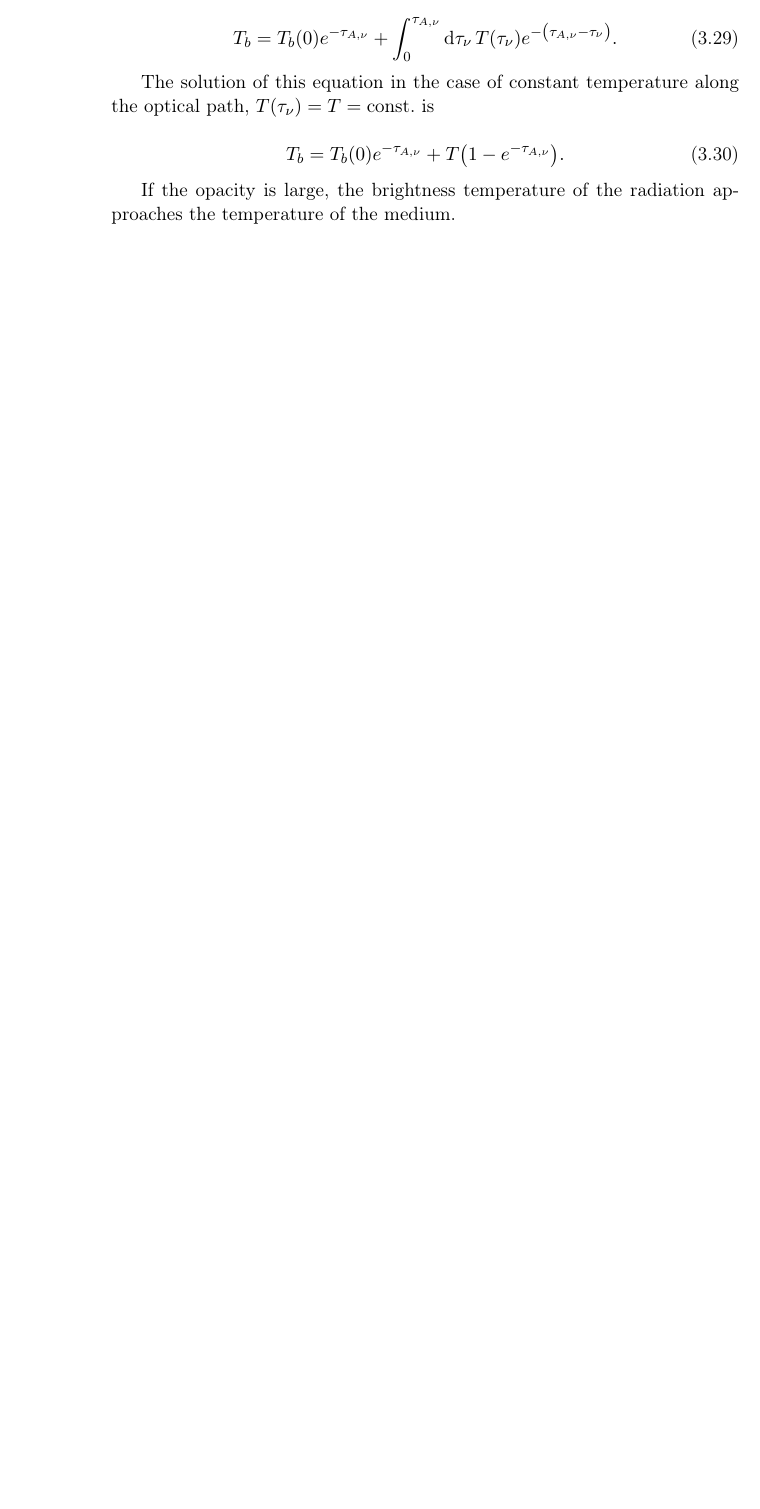
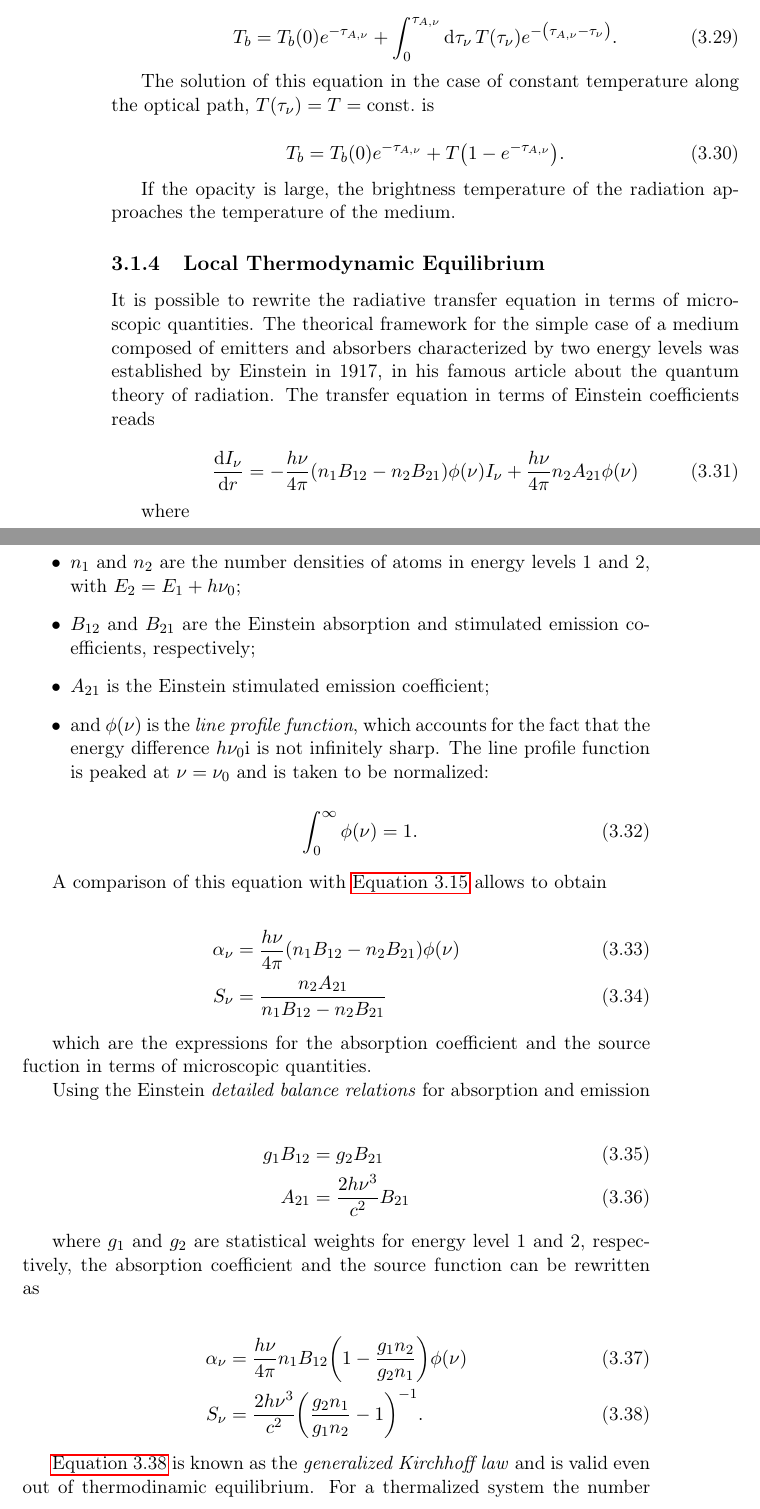
Before and after one commit to savaroskij/Thesis_Paper, a LaTeX thesis (thesis.tex, which reads chapters/ch3/ch3.tex): part of page 64 of 82 before the commit and two parts of pages 64 and 65 of 84 after it, the two joined at a grey line, cut so that both start at the same text, the shorter picture padded with empty space. Compiled offline with pdfLaTeX.

Commit message:
Add LTE subsection

```diff
--- a/chapters/ch3/ch3.tex
+++ b/chapters/ch3/ch3.tex
@@ -357,3 +357,71 @@ optical path, $T\qty(\tau_\nu) = T = \text{const.}$ is
 If the opacity is large, the brightness temperature of the radiation
 approaches the temperature of the medium.
 
+\subsection{Local Thermodynamic Equilibrium}
+
+It is possible to rewrite the radiative transfer equation in terms of
+microscopic quantities. The theorical framework for the simple case of a
+medium composed of emitters and absorbers characterized by two energy
+levels was established by Einstein in
+1917, in his famous article about the quantum theory of radiation.
+The transfer equation in terms of Einstein coefficients reads
+
+\begin{equation}
+        \dv{I_\nu}{r} = -\frac{h\nu}{4\pi}\qty(n_1 B_{12} -
+        n_2 B_{21})\phi\qty(\nu)I_\nu +
+        \frac{h\nu}{4\pi} n_2 A_{21}\phi\qty(\nu)
+\end{equation}
+
+where
+
+\begin{itemize}
+        \item $n_1$ and $n_2$ are the number densities of atoms in energy
+        levels 1 and 2, with $E_2 = E_1 + h\nu_0$;
+        \item $B_{12}$ and $B_{21}$ are the Einstein absorption and
+        stimulated emission coefficients, respectively;
+        \item $A_{21}$ is the Einstein stimulated emission coefficient;
+        \item and $\phi\qty(\nu)$ is the \emph{line profile function},
+        which accounts for the fact that the energy difference $h\nu_0$i
+        is not infinitely sharp. The line profile function is peaked at
+        $\nu = \nu_0$ and is taken to be normalized:
+
+        \begin{equation}
+                \int^\infty_0 \phi\qty(\nu) = 1.
+        \end{equation}
+
+\end{itemize}
+
+A comparison of this equation with \autoref{eq:radiative_transfer} allows
+to obtain
+
+\begin{align}
+        \alpha_\nu & = \frac{h\nu}{4\pi}\qty(n_1 B_{12} -
+        n_2 B_{21})\phi\qty(\nu) \\
+        S_\nu & = \frac{n_2 A_{21}}{n_1 B_{12} - n_2 B_{21}}
+\end{align}
+
+which are the expressions for the absorption coefficient and the source
+fuction in terms of microscopic quantities.
+
+Using the Einstein \emph{detailed balance relations} for absorption and
+emission
+
+\begin{align}
+        g_1 B_{12} & = g_2 B_{21} \\
+        A_{21} & = \frac{2h\nu^3}{c^2} B_{21}
+\end{align}
+
+where $g_1$ and $g_2$ are statistical weights for energy level 1 and 2,
+respectively, the absorption coefficient and the source function can be
+rewritten as
+
+\begin{align}
+        \alpha_\nu & = \frac{h\nu}{4\pi} n_1 B_{12}
+        \qty(1 - \frac{g_1 n_2}{g_2 n_1})\phi\qty(\nu)\\
+        S_\nu & = \frac{2h\nu^3}{c^2}\qty(\frac{g_2 n_1}{g_1 n_2} - 1)^{-1}.
+        \label{eq:gen_kirchhoff_law}
+\end{align}
+
+\autoref{eq:gen_kirchhoff_law} is known as the \emph{generalized Kirchhoff
+law} and is valid even out of thermodinamic equilibrium. For a thermalized
+system the number density for a certain energy level $i$, $n_i$, is
```
Also changed, not shown: chapters/ch3/ch3.tex (44 more changed lines).
